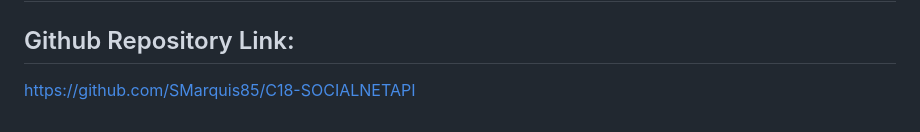
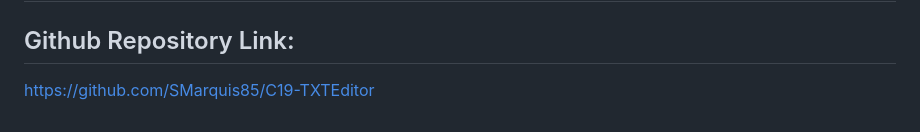
Before and after one commit to SMarquis85/C19-TXTEditor, a Markdown page: README.md, the part around the change. Drawn GitHub-style.

```diff
--- a/README.md
+++ b/README.md
@@ -93,4 +93,4 @@ License used for this project - MIT
 
 ## Github Repository Link:
 
-https://github.com/SMarquis85/C18-SOCIALNETAPI
+https://github.com/SMarquis85/C19-TXTEditor
```
